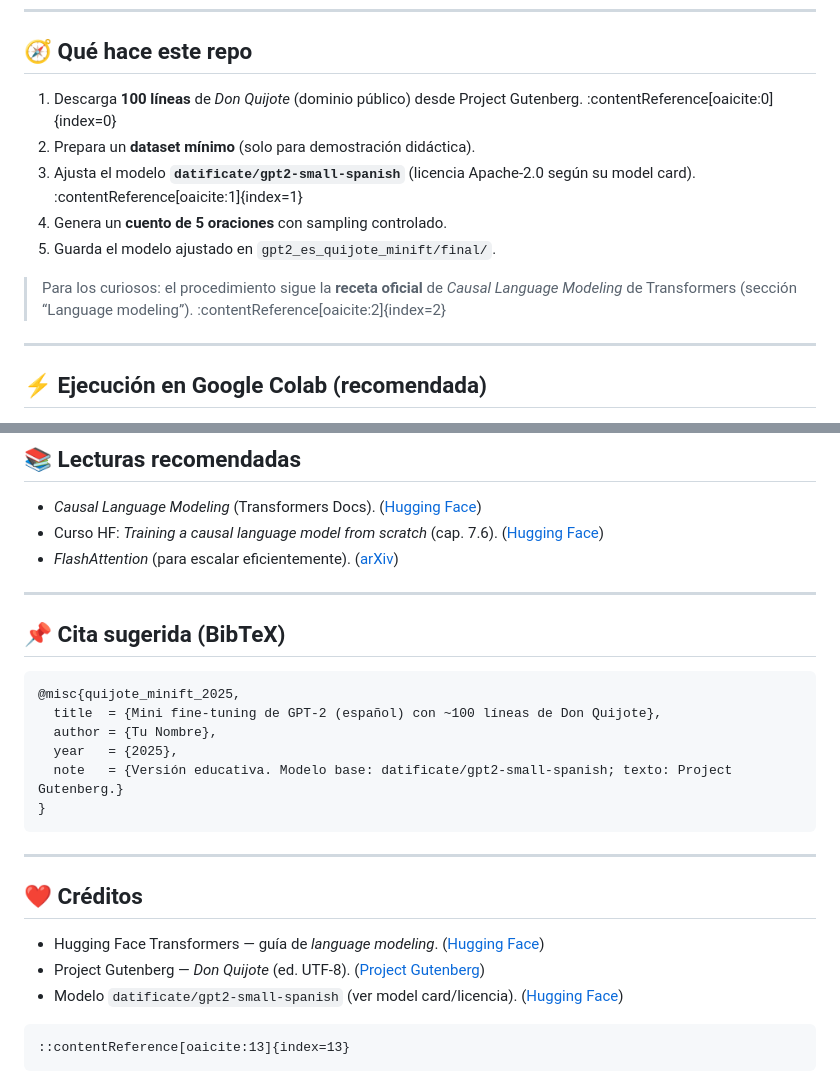
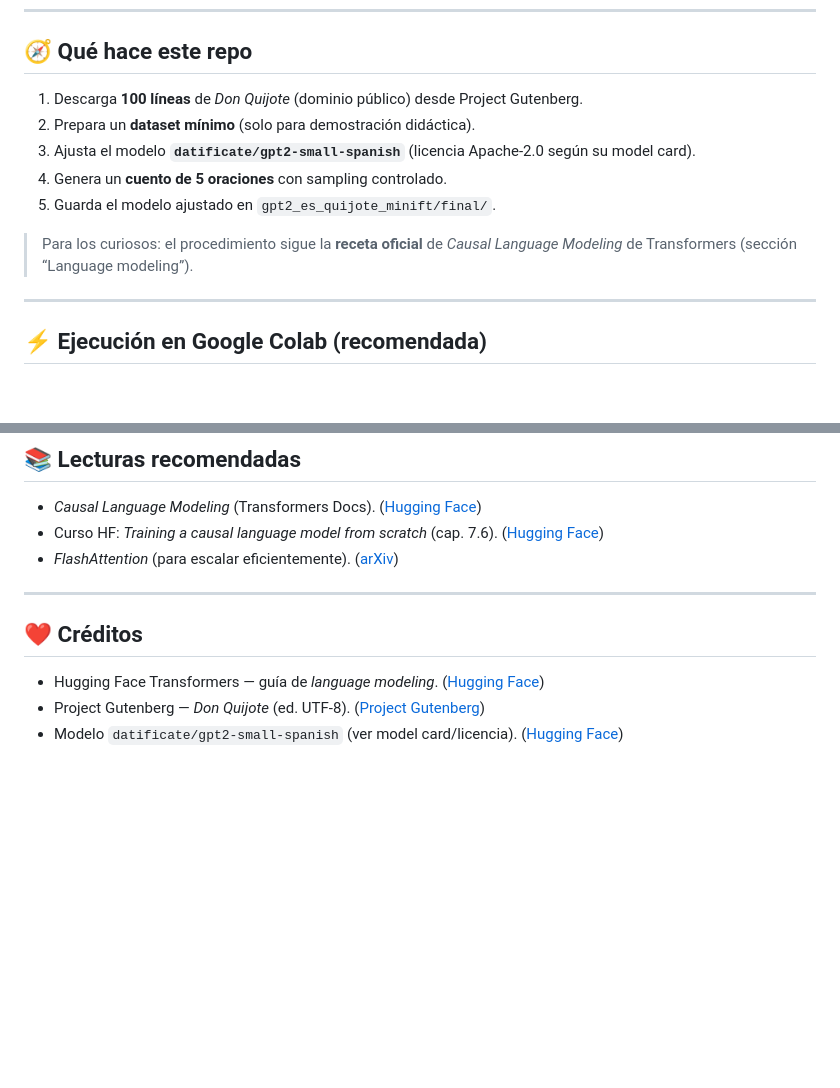
Before and after one commit to calderonf/IA_GENERATIVA_EN_LA_EDUCACION, a Markdown page: Capitulo 1/Ejemplo 3/README.md, 2 parts joined by grey strips. Rendered like a GitHub page; blank space fills up the shorter version.

````diff
--- a/Capitulo 1/Ejemplo 3/README.md
+++ b/Capitulo 1/Ejemplo 3/README.md
@@ -8,13 +8,13 @@
 
 ## 🧭 Qué hace este repo
 
-1. Descarga **100 líneas** de *Don Quijote* (dominio público) desde Project Gutenberg. :contentReference[oaicite:0]{index=0}
+1. Descarga **100 líneas** de *Don Quijote* (dominio público) desde Project Gutenberg.
 2. Prepara un **dataset mínimo** (solo para demostración didáctica).
-3. Ajusta el modelo **`datificate/gpt2-small-spanish`** (licencia Apache-2.0 según su model card). :contentReference[oaicite:1]{index=1}
+3. Ajusta el modelo **`datificate/gpt2-small-spanish`** (licencia Apache-2.0 según su model card).
 4. Genera un **cuento de 5 oraciones** con sampling controlado.
 5. Guarda el modelo ajustado en `gpt2_es_quijote_minift/final/`.
 
-> Para los curiosos: el procedimiento sigue la **receta oficial** de *Causal Language Modeling* de Transformers (sección “Language modeling”). :contentReference[oaicite:2]{index=2}
+> Para los curiosos: el procedimiento sigue la **receta oficial** de *Causal Language Modeling* de Transformers (sección “Language modeling”).
 
 ---
 
@@ -130,18 +130,7 @@ Para extender:
 * Curso HF: *Training a causal language model from scratch* (cap. 7.6). ([Hugging Face][8])
 * *FlashAttention* (para escalar eficientemente). ([arXiv][2])
 
----
 
-## 📌 Cita sugerida (BibTeX)
-
-```bibtex
-@misc{quijote_minift_2025,
-  title  = {Mini fine-tuning de GPT-2 (español) con ~100 líneas de Don Quijote},
-  author = {Tu Nombre},
-  year   = {2025},
-  note   = {Versión educativa. Modelo base: datificate/gpt2-small-spanish; texto: Project Gutenberg.}
-}
-```
 
 ---
 
@@ -151,7 +140,4 @@ Para extender:
 * Project Gutenberg — *Don Quijote* (ed. UTF-8). ([Project Gutenberg][5])
 * Modelo `datificate/gpt2-small-spanish` (ver model card/licencia). ([Hugging Face][6])
 
-```
-::contentReference[oaicite:13]{index=13}
-```
 
````
Also changed, not shown: other parts of Capitulo 1/Ejemplo 3/README.md (+9 -8 lines).
